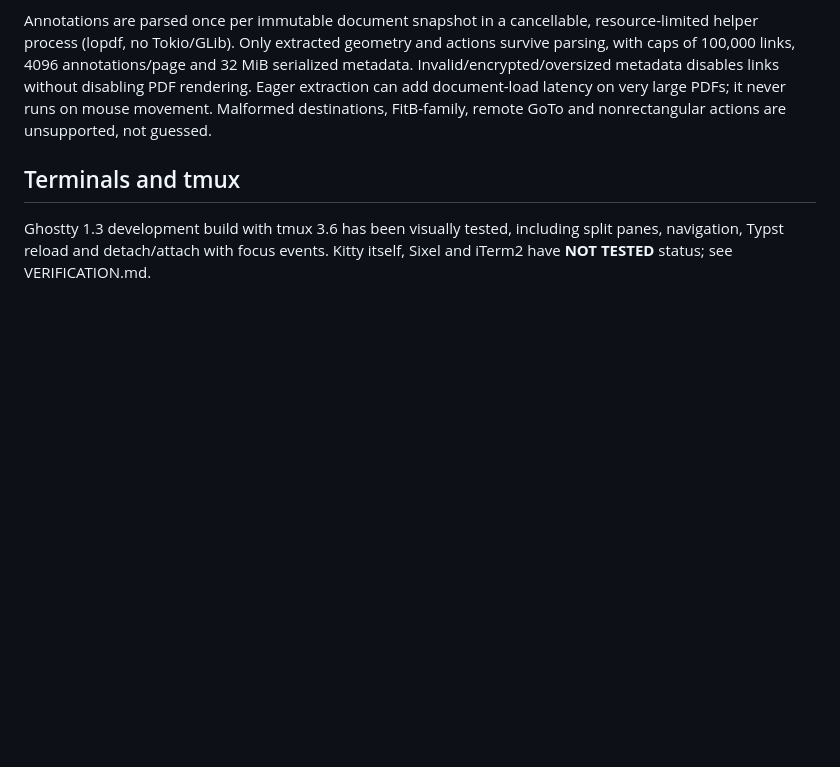
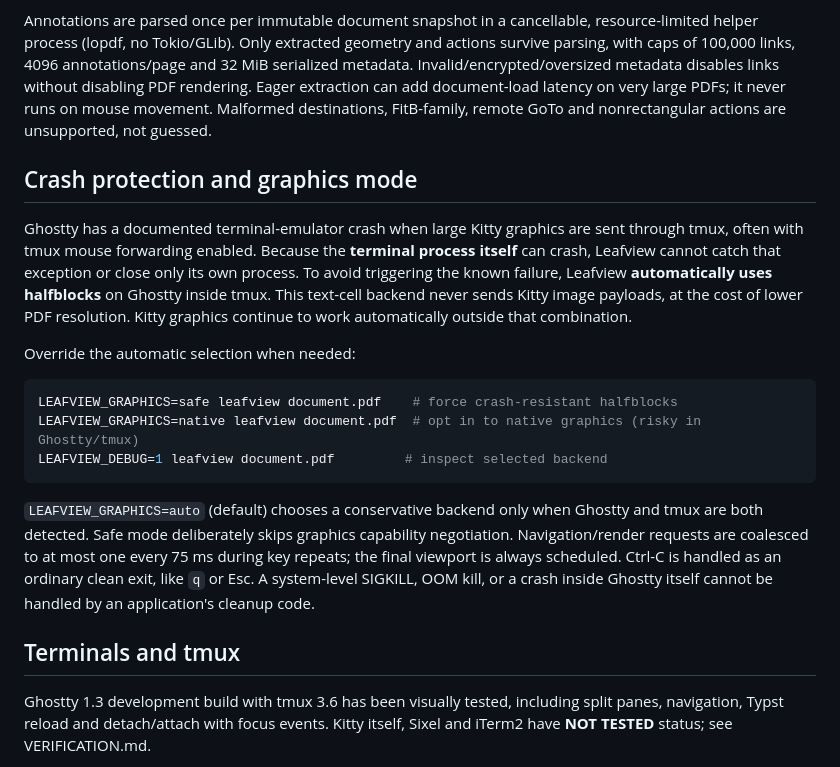
Before and after one commit to yaroslavsavateykin/leafview, a Markdown page: README.md, the part around the change. GitHub-like rendering; blank space fills up the shorter version.

Commit message:
docs: explain Ghostty/tmux crash workaround, limits, and graphics override

````diff
--- a/README.md
+++ b/README.md
@@ -80,6 +80,32 @@ and actions survive parsing, with caps of 100,000 links, 4096 annotations/page a
 without disabling PDF rendering. Eager extraction can add document-load latency
 on very large PDFs; it never runs on mouse movement. Malformed destinations,
 FitB-family, remote GoTo and nonrectangular actions are unsupported, not guessed.
+
+## Crash protection and graphics mode
+
+Ghostty has a documented terminal-emulator crash when large Kitty graphics
+are sent through tmux, often with tmux mouse forwarding enabled. Because the
+**terminal process itself** can crash, Leafview cannot catch that exception or
+close only its own process. To avoid triggering the known failure, Leafview
+**automatically uses halfblocks** on Ghostty inside tmux. This text-cell
+backend never sends Kitty image payloads, at the cost of lower PDF resolution.
+Kitty graphics continue to work automatically outside that combination.
+
+Override the automatic selection when needed:
+
+```sh
+LEAFVIEW_GRAPHICS=safe leafview document.pdf    # force crash-resistant halfblocks
+LEAFVIEW_GRAPHICS=native leafview document.pdf  # opt in to native graphics (risky in Ghostty/tmux)
+LEAFVIEW_DEBUG=1 leafview document.pdf         # inspect selected backend
+```
+
+`LEAFVIEW_GRAPHICS=auto` (default) chooses a conservative backend only when
+Ghostty and tmux are both detected. Safe mode deliberately skips graphics
+capability negotiation. Navigation/render requests are coalesced to at most
+one every 75 ms during key repeats; the final viewport is always scheduled.
+Ctrl-C is handled as an ordinary clean exit, like `q` or Esc. A system-level
+SIGKILL, OOM kill, or a crash inside Ghostty itself cannot be handled by an
+application's cleanup code.
 
 ## Terminals and tmux
 
````
